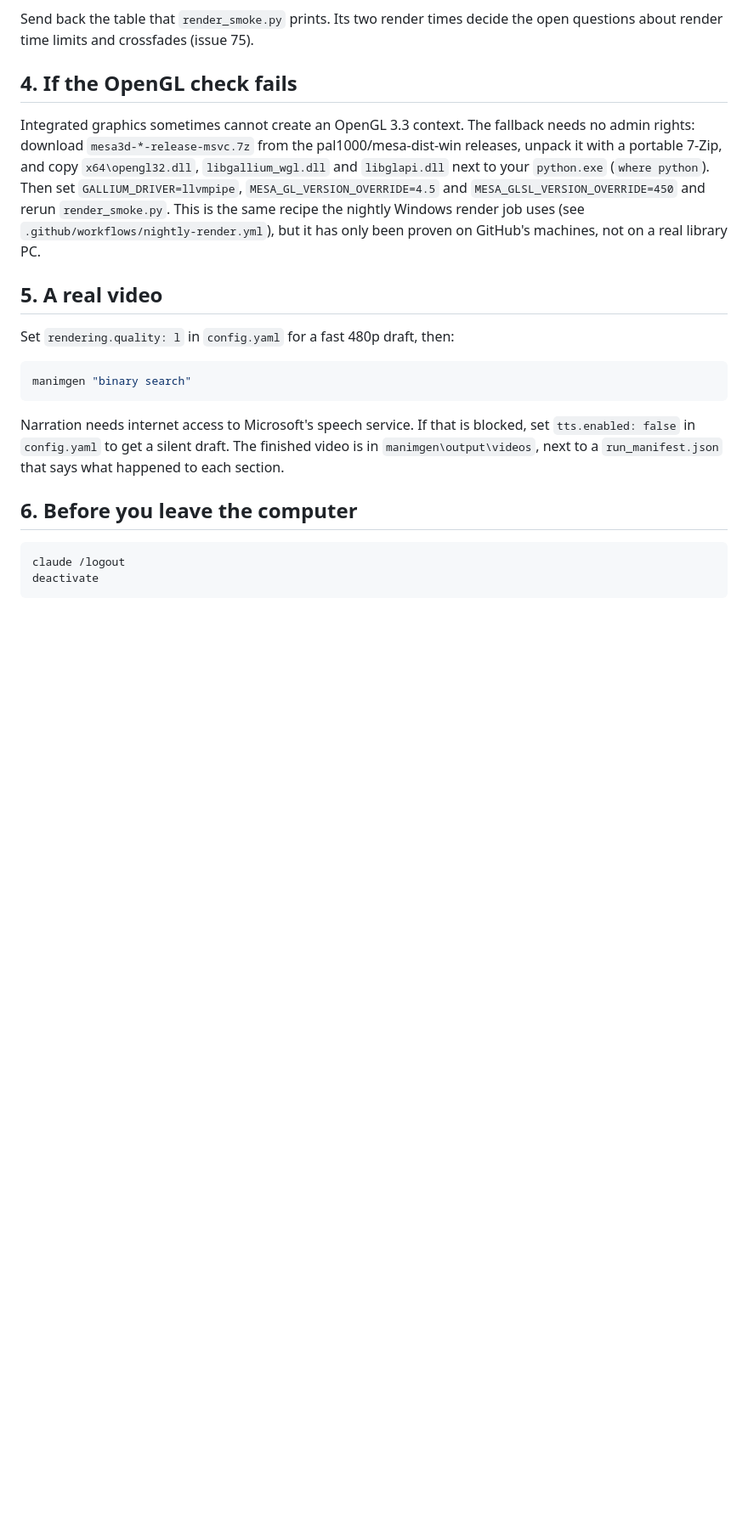
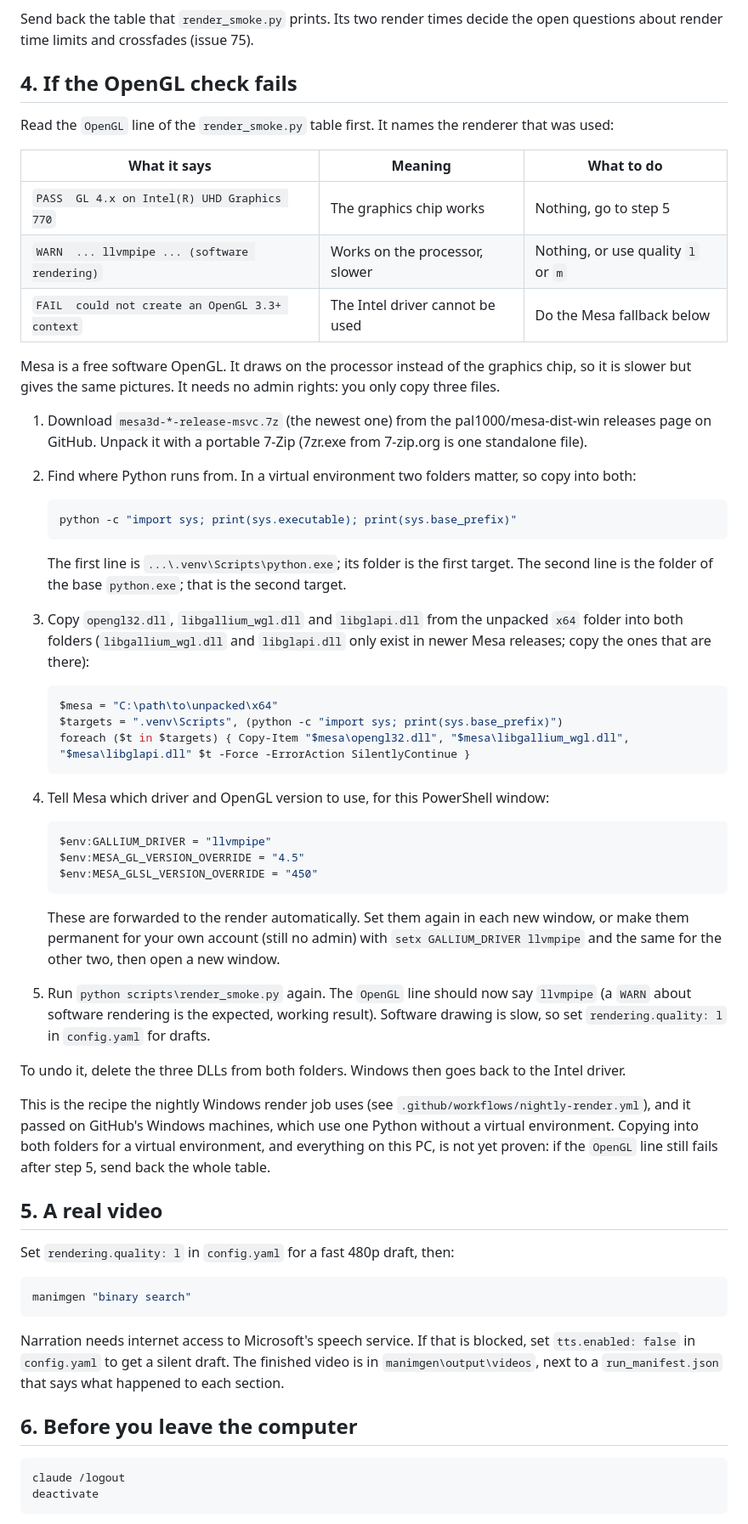
Before and after one commit to Varkot-dev/videomaking, a Markdown page: manimgen/docs/LIBRARY_PC_FIRST_RUN.md, the part around the change. Shown at 85% size. Rendered like a GitHub page; blank space fills up the shorter version.

Commit message:
docs: step-by-step Mesa fallback in the library PC checklist
Step 4 was a single paragraph. It now says how to read the OpenGL line of the
render_smoke table (PASS, WARN, FAIL), gives the PowerShell commands to copy
the three Mesa DLLs, covers the virtual environment case (Windows may start
the base python.exe, so both folders get the files), shows how to set the
Mesa variables for one window or permanently without admin, and how to undo
it. States plainly that the recipe is proven on GitHub's Windows runner
without a venv and that the venv and library PC cases are still unproven.

````diff
--- a/manimgen/docs/LIBRARY_PC_FIRST_RUN.md
+++ b/manimgen/docs/LIBRARY_PC_FIRST_RUN.md
@@ -42,13 +42,58 @@ questions about render time limits and crossfades (issue 75).
 
 ## 4. If the OpenGL check fails
 
-Integrated graphics sometimes cannot create an OpenGL 3.3 context. The fallback needs no admin
-rights: download `mesa3d-*-release-msvc.7z` from the pal1000/mesa-dist-win releases, unpack it with
-a portable 7-Zip, and copy `x64\opengl32.dll`, `libgallium_wgl.dll` and `libglapi.dll` next to your
-`python.exe` (`where python`). Then set `GALLIUM_DRIVER=llvmpipe`, `MESA_GL_VERSION_OVERRIDE=4.5` and
-`MESA_GLSL_VERSION_OVERRIDE=450` and rerun `render_smoke.py`. This is the same recipe the nightly
-Windows render job uses (see `.github/workflows/nightly-render.yml`), but it has only been proven on
-GitHub's machines, not on a real library PC.
+Read the `OpenGL` line of the `render_smoke.py` table first. It names the renderer that was used:
+
+| What it says | Meaning | What to do |
+|---|---|---|
+| `PASS  GL 4.x on Intel(R) UHD Graphics 770` | The graphics chip works | Nothing, go to step 5 |
+| `WARN  ... llvmpipe ... (software rendering)` | Works on the processor, slower | Nothing, or use quality `l` or `m` |
+| `FAIL  could not create an OpenGL 3.3+ context` | The Intel driver cannot be used | Do the Mesa fallback below |
+
+Mesa is a free software OpenGL. It draws on the processor instead of the graphics chip, so it is
+slower but gives the same pictures. It needs no admin rights: you only copy three files.
+
+1. Download `mesa3d-*-release-msvc.7z` (the newest one) from the pal1000/mesa-dist-win releases
+   page on GitHub. Unpack it with a portable 7-Zip (7zr.exe from 7-zip.org is one standalone file).
+2. Find where Python runs from. In a virtual environment two folders matter, so copy into both:
+
+   ```powershell
+   python -c "import sys; print(sys.executable); print(sys.base_prefix)"
+   ```
+
+   The first line is `...\.venv\Scripts\python.exe`; its folder is the first target. The second
+   line is the folder of the base `python.exe`; that is the second target.
+3. Copy `opengl32.dll`, `libgallium_wgl.dll` and `libglapi.dll` from the unpacked `x64` folder into
+   both folders (`libgallium_wgl.dll` and `libglapi.dll` only exist in newer Mesa releases; copy
+   the ones that are there):
+
+   ```powershell
+   $mesa = "C:\path\to\unpacked\x64"
+   $targets = ".venv\Scripts", (python -c "import sys; print(sys.base_prefix)")
+   foreach ($t in $targets) { Copy-Item "$mesa\opengl32.dll", "$mesa\libgallium_wgl.dll", "$mesa\libglapi.dll" $t -Force -ErrorAction SilentlyContinue }
+   ```
+
+4. Tell Mesa which driver and OpenGL version to use, for this PowerShell window:
+
+   ```powershell
+   $env:GALLIUM_DRIVER = "llvmpipe"
+   $env:MESA_GL_VERSION_OVERRIDE = "4.5"
+   $env:MESA_GLSL_VERSION_OVERRIDE = "450"
+   ```
+
+   These are forwarded to the render automatically. Set them again in each new window, or make them
+   permanent for your own account (still no admin) with `setx GALLIUM_DRIVER llvmpipe` and the
+   same for the other two, then open a new window.
+5. Run `python scripts\render_smoke.py` again. The `OpenGL` line should now say `llvmpipe` (a `WARN`
+   about software rendering is the expected, working result). Software drawing is slow, so set
+   `rendering.quality: l` in `config.yaml` for drafts.
+
+To undo it, delete the three DLLs from both folders. Windows then goes back to the Intel driver.
+
+This is the recipe the nightly Windows render job uses (see `.github/workflows/nightly-render.yml`),
+and it passed on GitHub's Windows machines, which use one Python without a virtual environment.
+Copying into both folders for a virtual environment, and everything on this PC, is not yet proven:
+if the `OpenGL` line still fails after step 5, send back the whole table.
 
 ## 5. A real video
 
````
